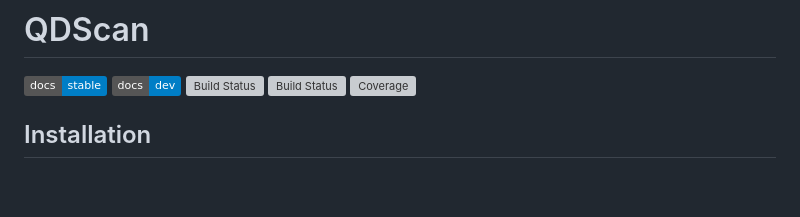
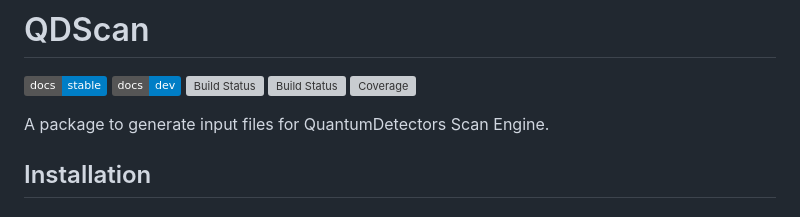
Before and after one commit to chenspc/QDScan.jl, a Markdown page: README.md, the part around the change. Rendered like a GitHub page; badges without logos; blank space fills up the shorter version; grey boxes are pictures that could not be loaded.

```diff
--- a/README.md
+++ b/README.md
@@ -5,6 +5,8 @@
 [![Build Status](https://github.com/chenspc/QDScan.jl/actions/workflows/CI.yml/badge.svg?branch=main)](https://github.com/chenspc/QDScan.jl/actions/workflows/CI.yml?query=branch%3Amain)
 [![Build Status](https://ci.appveyor.com/api/projects/status/github/chenspc/QDScan.jl?svg=true)](https://ci.appveyor.com/project/chenspc/QDScan-jl)
 [![Coverage](https://codecov.io/gh/chenspc/QDScan.jl/branch/main/graph/badge.svg)](https://codecov.io/gh/chenspc/QDScan.jl)
+
+A package to generate input files for QuantumDetectors Scan Engine.
 
 ## Installation
 
```
